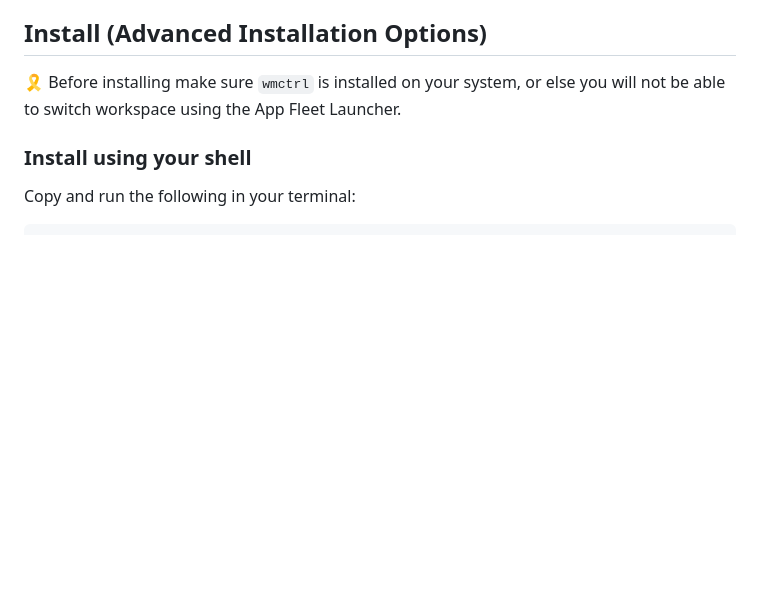
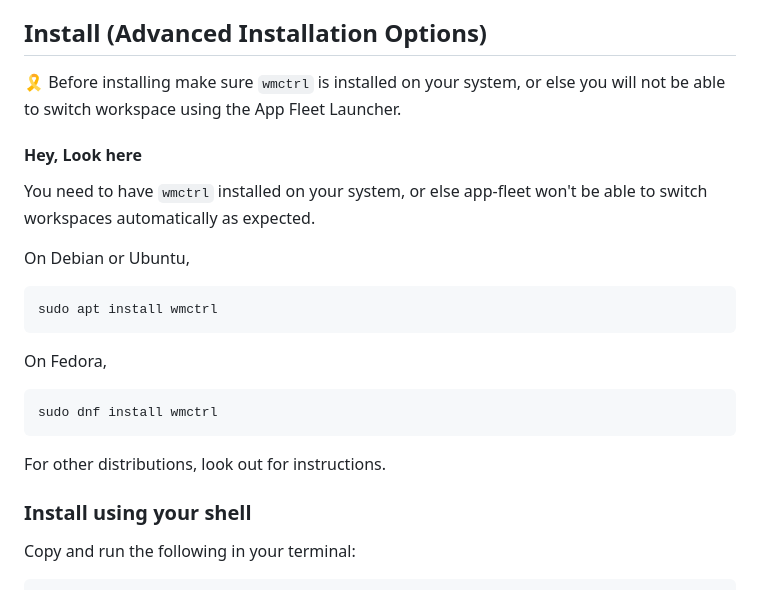
Before and after one commit to omegaui/app_fleet, a Markdown page: README.md, the part around the change. Drawn GitHub-style; blank space fills up the shorter version.

Commit message:
⚡ Change: Instructions Update.

````diff
--- a/README.md
+++ b/README.md
@@ -64,6 +64,21 @@ See [**CHANGELOG**](https://github.com/omegaui/app_fleet/blob/main/CHANGELOG.md)
 
 🎗️ Before installing make sure `wmctrl` is installed on your system, or else you will not be able to switch workspace
 using the App Fleet Launcher.
+
+#### Hey, Look here
+You need to have `wmctrl` installed on your system, or else app-fleet won't be able to switch workspaces automatically as expected.
+
+On Debian or Ubuntu,
+```shell
+sudo apt install wmctrl
+```
+
+On Fedora,
+```shell
+sudo dnf install wmctrl
+```
+
+For other distributions, look out for instructions.
 
 ### Install using your shell
 
````
